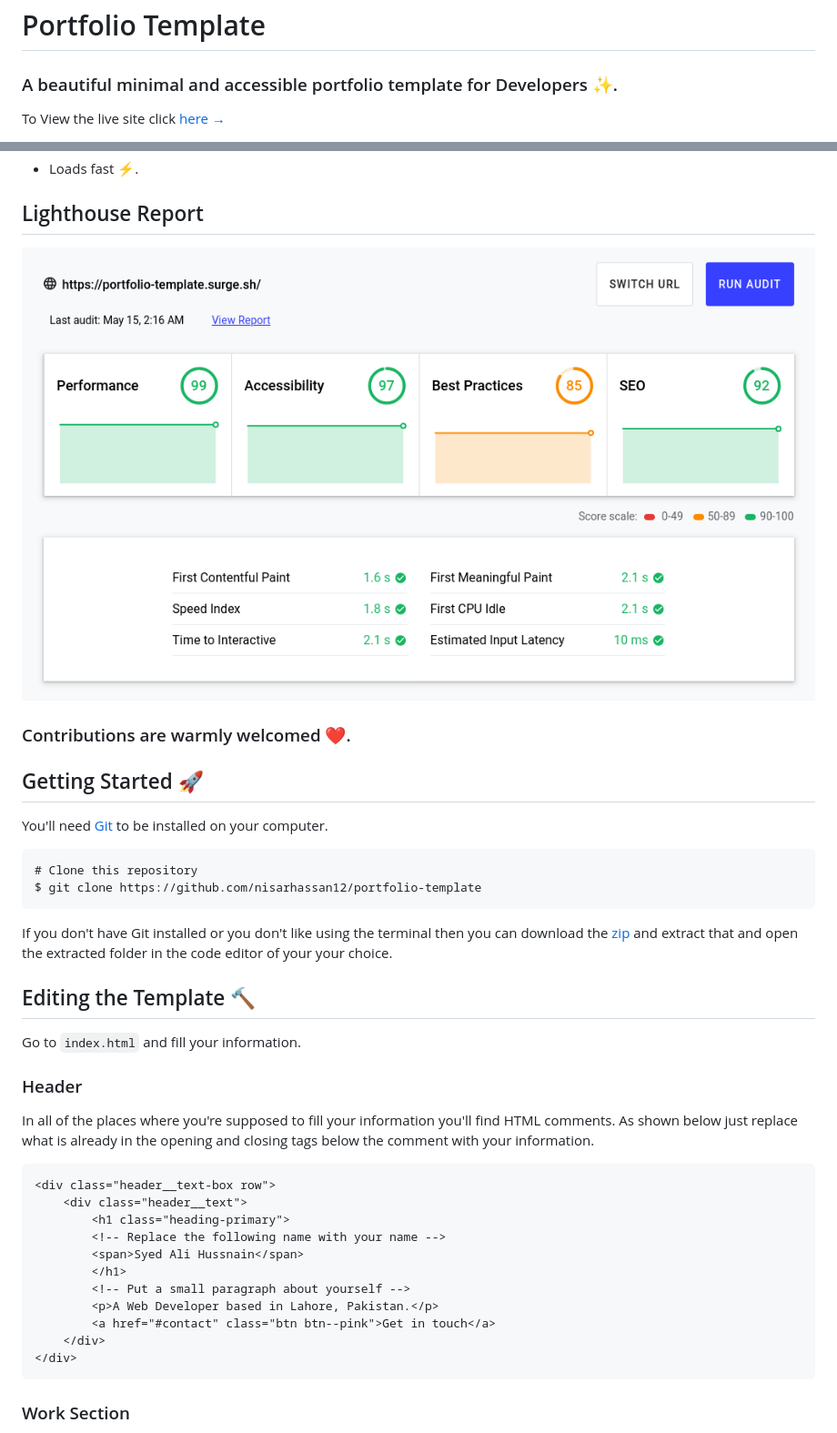
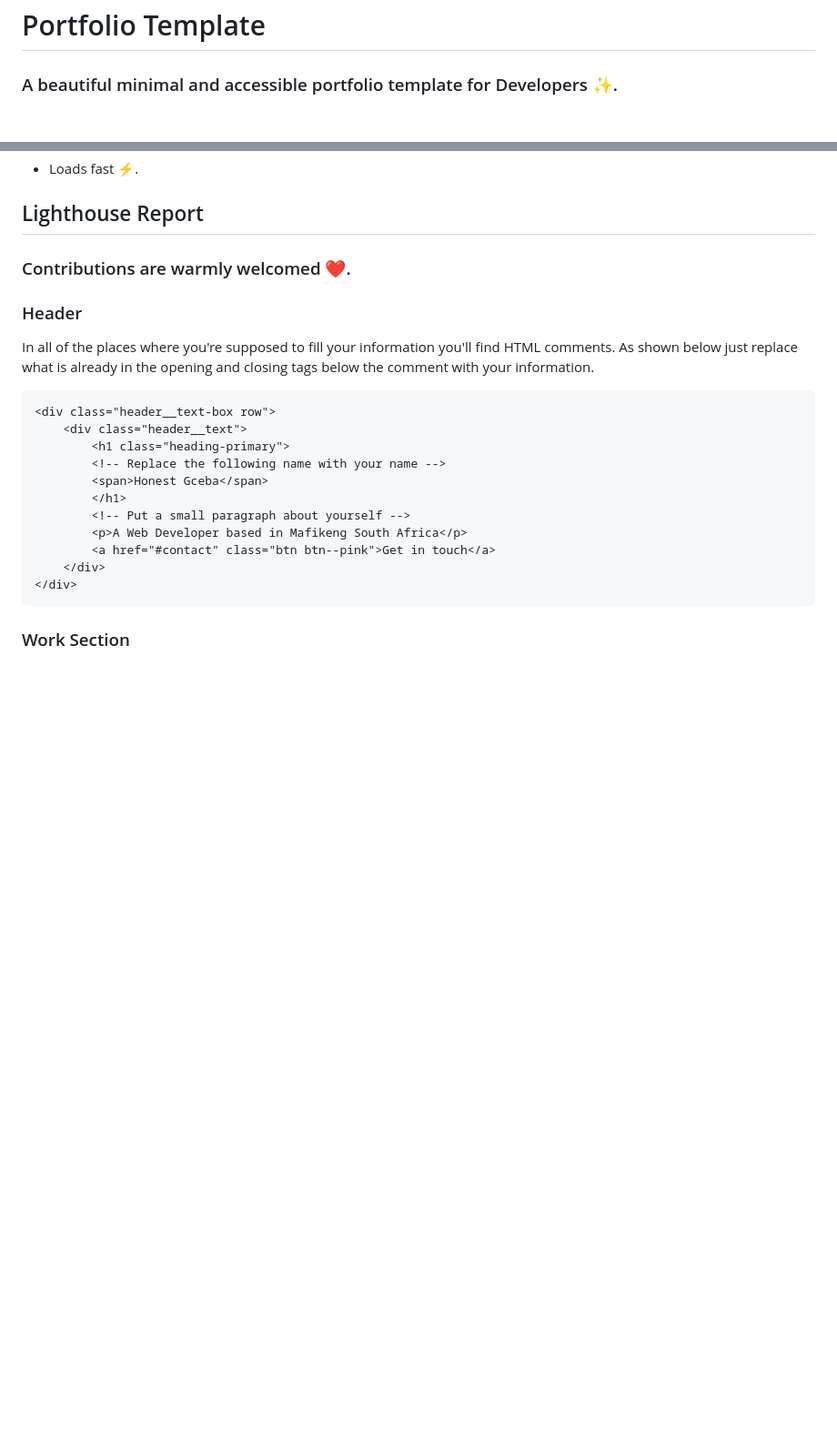
Before and after one commit to Unumberten/Honest-portfoloi, a Markdown page: README.md, 2 parts joined by grey strips. Shown: that part at 91% size. Rendered like a GitHub page; blank space fills up the shorter version.

````diff
--- a/README.md
+++ b/README.md
@@ -2,5 +2,4 @@
 
 ### A beautiful minimal and accessible portfolio template for Developers ✨.
 
-To View the live site click [here &rarr;](https://portfolio-template.surge.sh)
 
@@ -18,24 +16,7 @@ To View the live site click [here &rarr;](https://portfolio-template.surge.sh)
 
 ## Lighthouse Report
 
-![Lighthouse Report](/images/lighthouse-report.png)
-
 ### Contributions are warmly welcomed ❤️.
-
-## Getting Started 🚀
-
-You'll need [Git](https://git-scm.com) to be installed on your computer.
-```
-# Clone this repository
-$ git clone https://github.com/nisarhassan12/portfolio-template
-```
-
-If you don't have Git installed or you don't like using the terminal then you can download the [zip](https://github.com/nisarhassan12/portfolio-template/archive/master.zip) and extract that and open the extracted folder in the code editor of your your choice.
-
-## Editing the Template 🔨
-
-Go to `index.html` and fill your information.
-
 ### Header
 
 In all of the places where you're supposed to fill your information you'll find HTML comments. As shown below just replace what is already in the opening and closing tags below the comment with your information.
@@ -45,10 +26,10 @@ In all of the places where you're supposed to fill your information you'll find
     <div class="header__text">
         <h1 class="heading-primary">
         <!-- Replace the following name with your name -->
-        <span>Syed Ali Hussnain</span>
+        <span>Honest Gceba</span>
         </h1>
         <!-- Put a small paragraph about yourself -->
-        <p>A Web Developer based in Lahore, Pakistan.</p>
+        <p>A Web Developer based in Mafikeng South Africa</p>
         <a href="#contact" class="btn btn--pink">Get in touch</a>
     </div>
 </div>
````
Also changed, not shown: other parts of README.md (+1 -5 lines).
